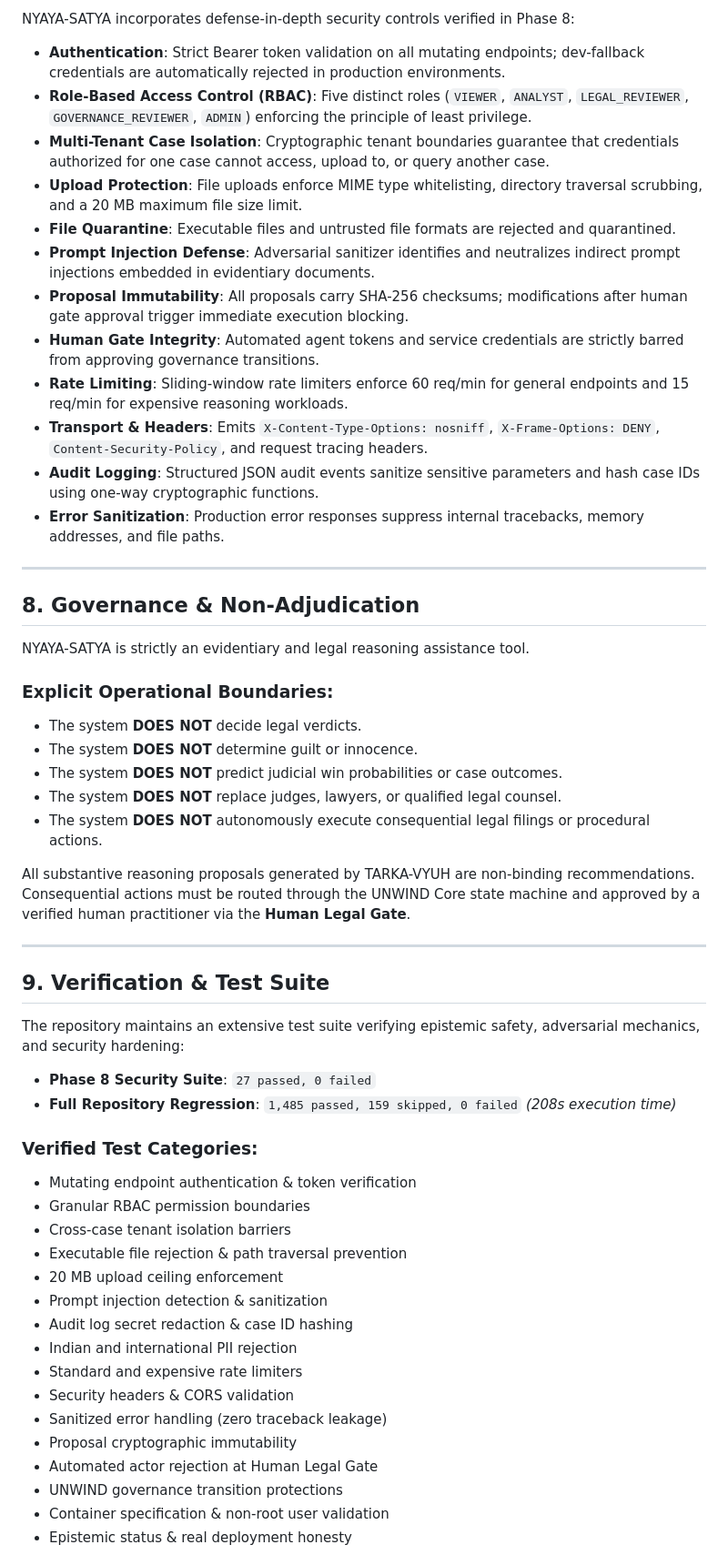
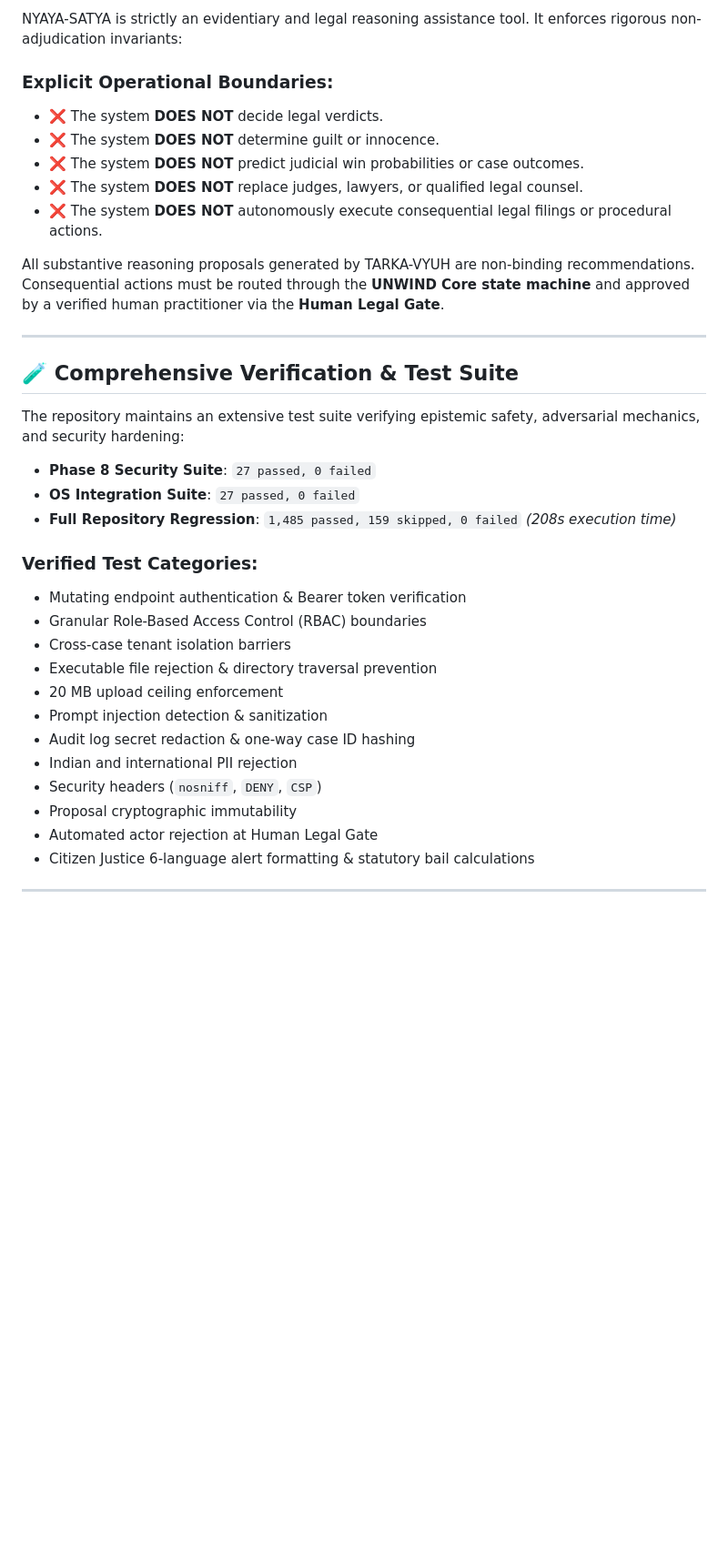
Before and after one commit to akashbichukale111/NYAYA-SATYA, a Markdown page: README.md, the part around one of its changes. Shown at 91% size. Rendered like a GitHub page; blank space fills up the shorter version.

```diff
--- a/README.md
+++ b/README.md
@@ -218,58 +234,37 @@ A commercial dispute involves a liquidated damages claim for delivery delay.
 
-NYAYA-SATYA incorporates defense-in-depth security controls verified in Phase 8:
+NYAYA-SATYA is strictly an evidentiary and legal reasoning assistance tool. It enforces rigorous non-adjudication invariants:
 
-- **Authentication**: Strict Bearer token validation on all mutating endpoints; dev-fallback credentials are automatically rejected in production environments.
-- **Role-Based Access Control (RBAC)**: Five distinct roles (`VIEWER`, `ANALYST`, `LEGAL_REVIEWER`, `GOVERNANCE_REVIEWER`, `ADMIN`) enforcing the principle of least privilege.
-- **Multi-Tenant Case Isolation**: Cryptographic tenant boundaries guarantee that credentials authorized for one case cannot access, upload to, or query another case.
-- **Upload Protection**: File uploads enforce MIME type whitelisting, directory traversal scrubbing, and a 20 MB maximum file size limit.
-- **File Quarantine**: Executable files and untrusted file formats are rejected and quarantined.
-- **Prompt Injection Defense**: Adversarial sanitizer identifies and neutralizes indirect prompt injections embedded in evidentiary documents.
-- **Proposal Immutability**: All proposals carry SHA-256 checksums; modifications after human gate approval trigger immediate execution blocking.
-- **Human Gate Integrity**: Automated agent tokens and service credentials are strictly barred from approving governance transitions.
-- **Rate Limiting**: Sliding-window rate limiters enforce 60 req/min for general endpoints and 15 req/min for expensive reasoning workloads.
-- **Transport & Headers**: Emits `X-Content-Type-Options: nosniff`, `X-Frame-Options: DENY`, `Content-Security-Policy`, and request tracing headers.
-- **Audit Logging**: Structured JSON audit events sanitize sensitive parameters and hash case IDs using one-way cryptographic functions.
-- **Error Sanitization**: Production error responses suppress internal tracebacks, memory addresses, and file paths.
+### Explicit Operational Boundaries:
+- ❌ The system **DOES NOT** decide legal verdicts.
+- ❌ The system **DOES NOT** determine guilt or innocence.
+- ❌ The system **DOES NOT** predict judicial win probabilities or case outcomes.
+- ❌ The system **DOES NOT** replace judges, lawyers, or qualified legal counsel.
+- ❌ The system **DOES NOT** autonomously execute consequential legal filings or procedural actions.
+
+All substantive reasoning proposals generated by TARKA-VYUH are non-binding recommendations. Consequential actions must be routed through the **UNWIND Core state machine** and approved by a verified human practitioner via the **Human Legal Gate**.
 
 ---
 
-## 8. Governance & Non-Adjudication
+## 🧪 Comprehensive Verification & Test Suite
 
-NYAYA-SATYA is strictly an evidentiary and legal reasoning assistance tool.
+The repository maintains an extensive test suite verifying epistemic safety, adversarial mechanics, and security hardening:
+- **Phase 8 Security Suite**: `27 passed, 0 failed`
+- **OS Integration Suite**: `27 passed, 0 failed`
+- **Full Repository Regression**: `1,485 passed, 159 skipped, 0 failed` *(208s execution time)*
 
-### Explicit Operational Boundaries:
-- The system **DOES NOT** decide legal verdicts.
-- The system **DOES NOT** determine guilt or innocence.
-- The system **DOES NOT** predict judicial win probabilities or case outcomes.
-- The system **DOES NOT** replace judges, lawyers, or qualified legal counsel.
-- The system **DOES NOT** autonomously execute consequential legal filings or procedural actions.
-
-All substantive reasoning proposals generated by TARKA-VYUH are non-binding recommendations. Consequential actions must be routed through the UNWIND Core state machine and approved by a verified human practitioner via the **Human Legal Gate**.
+### Verified Test Categories:
+- Mutating endpoint authentication & Bearer token verification
+- Granular Role-Based Access Control (RBAC) boundaries
+- Cross-case tenant isolation barriers
+- Executable file rejection & directory traversal prevention
+- 20 MB upload ceiling enforcement
+- Prompt injection detection & sanitization
+- Audit log secret redaction & one-way case ID hashing
+- Indian and international PII rejection
+- Security headers (`nosniff`, `DENY`, `CSP`)
+- Proposal cryptographic immutability
+- Automated actor rejection at Human Legal Gate
+- Citizen Justice 6-language alert formatting & statutory bail calculations
 
 ---
 
-## 9. Verification & Test Suite
-
-The repository maintains an extensive test suite verifying epistemic safety, adversarial mechanics, and security hardening:
-
-- **Phase 8 Security Suite**: `27 passed, 0 failed`
-- **Full Repository Regression**: `1,485 passed, 159 skipped, 0 failed` *(208s execution time)*
-
-### Verified Test Categories:
-- Mutating endpoint authentication & token verification
-- Granular RBAC permission boundaries
-- Cross-case tenant isolation barriers
-- Executable file rejection & path traversal prevention
-- 20 MB upload ceiling enforcement
-- Prompt injection detection & sanitization
-- Audit log secret redaction & case ID hashing
-- Indian and international PII rejection
-- Standard and expensive rate limiters
-- Security headers & CORS validation
-- Sanitized error handling (zero traceback leakage)
-- Proposal cryptographic immutability
-- Automated actor rejection at Human Legal Gate
-- UNWIND governance transition protections
-- Container specification & non-root user validation
-- Epistemic status & real deployment honesty
-
```
Also changed, not shown: other parts of README.md (+228 -345 lines), docs/screenshots/ui_citizen_portal.png (added), docs/screenshots/ui_digital_twin.png (added), docs/screenshots/ui_master_dashboard.png (added), docs/screenshots/ui_tarka_vyuh.png (added), docs/screenshots/ui_undertrial_liberty.png (added), docs/screenshots/ui_unwind_gate.png (added).
